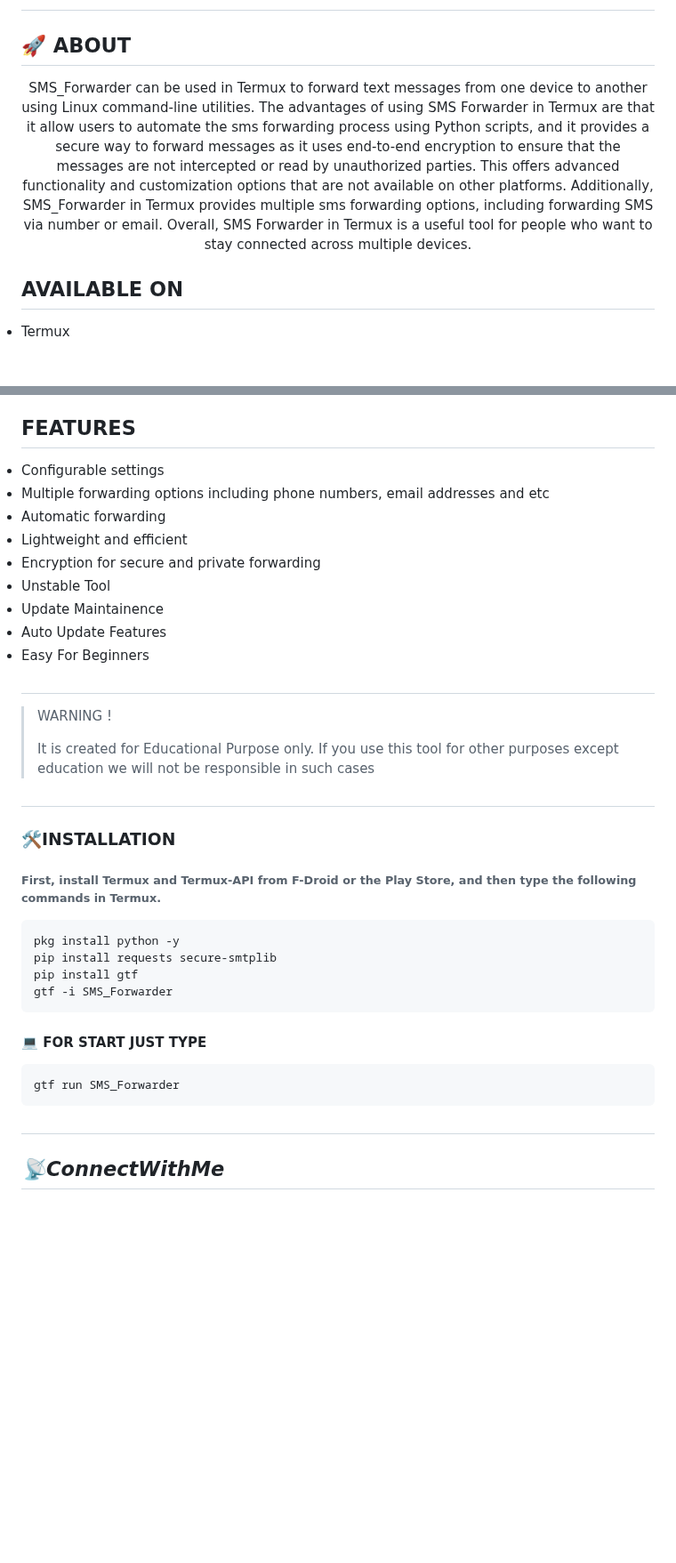
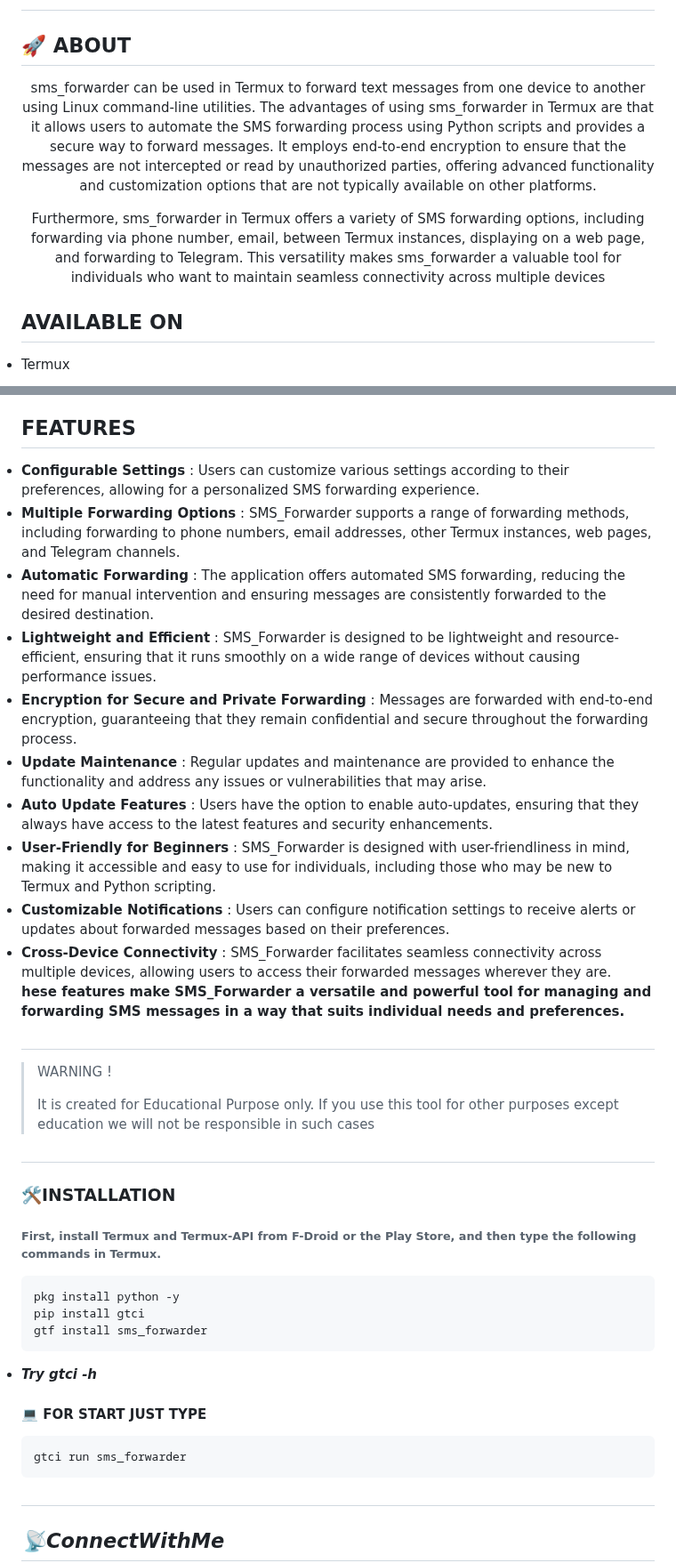
Before and after one commit to GreyTechno/sms_forwarder, a Markdown page: README.md, 2 parts joined by grey strips. Shown at 89% size. Drawn GitHub-style; blank space fills up the shorter version.

````diff
--- a/README.md
+++ b/README.md
@@ -25,7 +25,10 @@
 #
 <h2 align="left">🚀 ABOUT</h2>
 <p align="center">
-SMS_Forwarder can be used in Termux to forward text messages from one device to another using Linux command-line utilities. The advantages of using SMS Forwarder in Termux are that it allow users to automate the sms forwarding process using Python scripts, and it provides a secure way to forward messages as it uses end-to-end encryption to ensure that the messages are not intercepted or read by unauthorized parties. This offers advanced functionality and customization options that are not available on other platforms. Additionally, SMS_Forwarder in Termux provides multiple sms forwarding options, including forwarding SMS via number or email. Overall, SMS Forwarder in Termux is a useful tool for people who want to stay connected across multiple devices.
+sms_forwarder can be used in Termux to forward text messages from one device to another using Linux command-line utilities. The advantages of using sms_forwarder in Termux are that it allows users to automate the SMS forwarding process using Python scripts and provides a secure way to forward messages. It employs end-to-end encryption to ensure that the messages are not intercepted or read by unauthorized parties, offering advanced functionality and customization options that are not typically available on other platforms.
+</p>
+<p align="center">
+Furthermore, sms_forwarder in Termux offers a variety of SMS forwarding options, including forwarding via phone number, email, between Termux instances, displaying on a web page, and forwarding to Telegram. This versatility makes sms_forwarder a valuable tool for individuals who want to maintain seamless connectivity across multiple devices
 </p>
 
 <h2 align="left">AVAILABLE ON</h2>
@@ -43,15 +46,18 @@ SMS_Forwarder can be used in Termux to forward text messages from one device to
 
 
 <h2 align="left">FEATURES</h2>
-<li> Configurable settings </li>
-<li> Multiple forwarding options including phone numbers, email addresses and etc</li>
-<li> Automatic forwarding </li>
-<li> Lightweight and efficient </li>
-<li> Encryption for secure and private forwarding </li>
-<li> Unstable Tool </li>
-<li> Update Maintainence </li>
-<li> Auto Update Features </li>
-<li> Easy For Beginners </li>
+<li><b> Configurable Settings</b> : Users can customize various settings according to their preferences, allowing for a personalized SMS forwarding experience.</li>
+<li><b> Multiple Forwarding Options</b> : SMS_Forwarder supports a range of forwarding methods, including forwarding to phone numbers, email addresses, other Termux instances, web pages, and Telegram channels.</li>
+<li><b> Automatic Forwarding</b> : The application offers automated SMS forwarding, reducing the need for manual intervention and ensuring messages are consistently forwarded to the desired destination.</li>
+<li><b> Lightweight and Efficient</b> : SMS_Forwarder is designed to be lightweight and resource-efficient, ensuring that it runs smoothly on a wide range of devices without causing performance issues.</li>
+<li><b> Encryption for Secure and Private Forwarding</b> : Messages are forwarded with end-to-end encryption, guaranteeing that they remain confidential and secure throughout the forwarding process.</li>
+<li><b> Update Maintenance</b> : Regular updates and maintenance are provided to enhance the functionality and address any issues or vulnerabilities that may arise.</li>
+<li><b> Auto Update Features</b> : Users have the option to enable auto-updates, ensuring that they always have access to the latest features and security enhancements.</li>
+<li><b> User-Friendly for Beginners</b> : SMS_Forwarder is designed with user-friendliness in mind, making it accessible and easy to use for individuals, including those who may be new to Termux and Python scripting.</li>
+<li><b> Customizable Notifications</b> : Users can configure notification settings to receive alerts or updates about forwarded messages based on their preferences.</li>
+<li><b> Cross-Device Connectivity</b> : SMS_Forwarder facilitates seamless connectivity across multiple devices, allowing users to access their forwarded messages wherever they are.</li>
+
+<b>hese features make SMS_Forwarder a versatile and powerful tool for managing and forwarding SMS messages in a way that suits individual needs and preferences.</b>
 
 
 #
@@ -65,13 +71,14 @@ SMS_Forwarder can be used in Termux to forward text messages from one device to
 ###### First, install Termux and Termux-API from F-Droid or the Play Store, and then type the following commands in Termux.
 ``` sh
 pkg install python -y
-pip install requests secure-smtplib
-pip install gtf
-gtf -i SMS_Forwarder
+pip install gtci
+gtf install sms_forwarder
 ```
+<li><b><i> Try gtci -h</i></b></li>
+
 #### 💻 FOR START JUST TYPE
 ``` sh
-gtf run SMS_Forwarder
+gtci run sms_forwarder
 ```
 
 #
````
